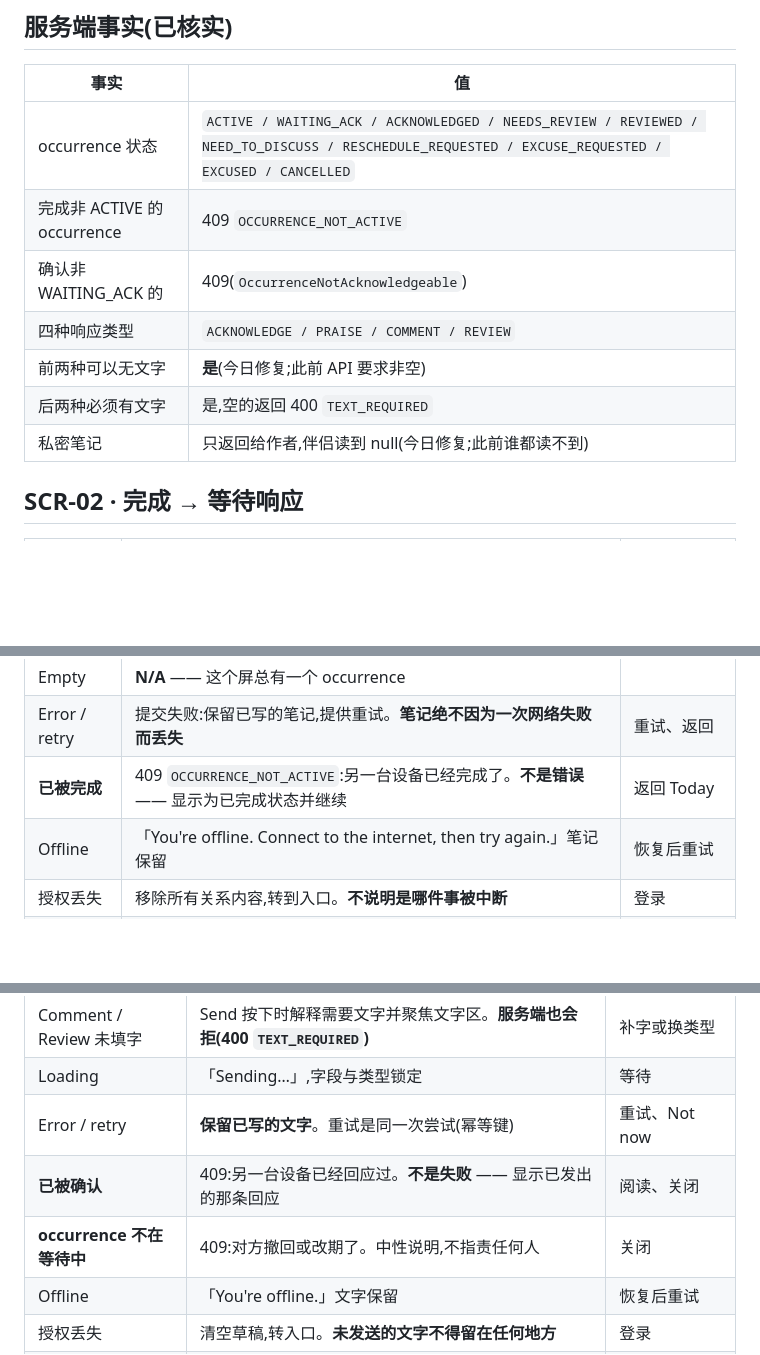
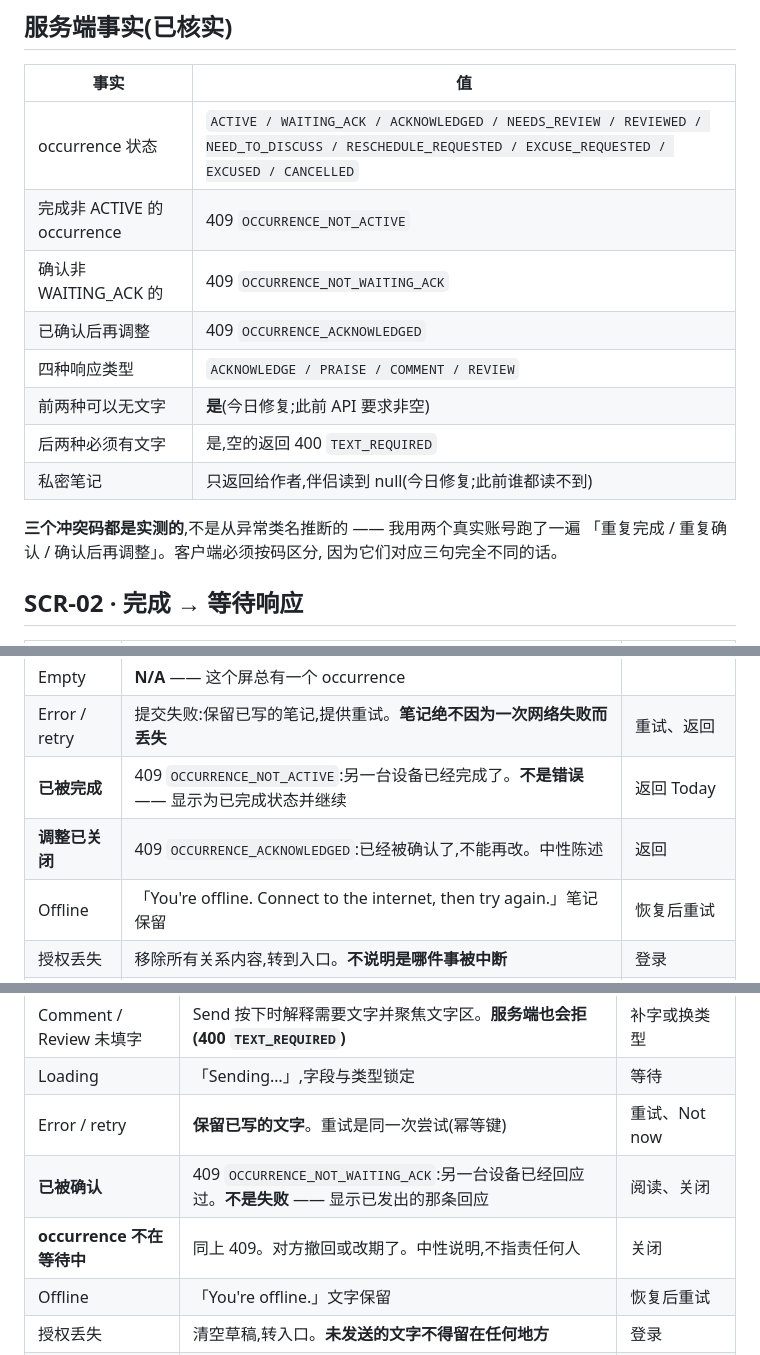
Before and after one commit to jondaiwei-beep/ds-relationship-companion, a Markdown page: product/decisions/core-loop-state-family.md, 3 parts joined by grey strips. GitHub-like rendering; blank space fills up the shorter version.

Commit message:
docs: correct the conflict codes in the core-loop spec with measured values
I had written the acknowledge conflict as the exception class name. Running
the three conflicts against a live server with two real accounts gives more
specific codes than I assumed: OCCURRENCE_NOT_WAITING_ACK for a second
acknowledgement and OCCURRENCE_ACKNOWLEDGED for an adjustment after one.

They matter separately because they are three different sentences to a
person: someone else already did this, someone already answered, this is
settled and can no longer be changed.

Co-Authored-By: Claude Opus 5 (1M context) <noreply@anthropic.com>
Claude-Session: https://claude.ai/code/session_01NQxrzVMiYAhx99cMBDG5Hm

```diff
--- a/product/decisions/core-loop-state-family.md
+++ b/product/decisions/core-loop-state-family.md
@@ -24,11 +24,16 @@ SCR-02 用一条两节点的进度线表达它:`COMPLETED` ●——○ `WAITING
 |---|---|
 | occurrence 状态 | `ACTIVE / WAITING_ACK / ACKNOWLEDGED / NEEDS_REVIEW / REVIEWED / NEED_TO_DISCUSS / RESCHEDULE_REQUESTED / EXCUSE_REQUESTED / EXCUSED / CANCELLED` |
 | 完成非 ACTIVE 的 occurrence | 409 `OCCURRENCE_NOT_ACTIVE` |
-| 确认非 WAITING_ACK 的 | 409(`OccurrenceNotAcknowledgeable`) |
+| 确认非 WAITING_ACK 的 | 409 `OCCURRENCE_NOT_WAITING_ACK` |
+| 已确认后再调整 | 409 `OCCURRENCE_ACKNOWLEDGED` |
 | 四种响应类型 | `ACKNOWLEDGE / PRAISE / COMMENT / REVIEW` |
 | 前两种可以无文字 | **是**(今日修复;此前 API 要求非空) |
 | 后两种必须有文字 | 是,空的返回 400 `TEXT_REQUIRED` |
 | 私密笔记 | 只返回给作者,伴侣读到 null(今日修复;此前谁都读不到) |
+
+**三个冲突码都是实测的**,不是从异常类名推断的 —— 我用两个真实账号跑了一遍
+「重复完成 / 重复确认 / 确认后再调整」。客户端必须按码区分,
+因为它们对应三句完全不同的话。
 
 ## SCR-02 · 完成 → 等待响应
 
@@ -39,6 +44,7 @@ SCR-02 用一条两节点的进度线表达它:`COMPLETED` ●——○ `WAITING
 | Empty | **N/A** —— 这个屏总有一个 occurrence |
 | Error / retry | 提交失败:保留已写的笔记,提供重试。**笔记绝不因为一次网络失败而丢失** | 重试、返回 |
 | **已被完成** | 409 `OCCURRENCE_NOT_ACTIVE`:另一台设备已经完成了。**不是错误** —— 显示为已完成状态并继续 | 返回 Today |
+| **调整已关闭** | 409 `OCCURRENCE_ACKNOWLEDGED`:已经被确认了,不能再改。中性陈述 | 返回 |
 | Offline | 「You're offline. Connect to the internet, then try again.」笔记保留 | 恢复后重试 |
 | 授权丢失 | 移除所有关系内容,转到入口。**不说明是哪件事被中断** | 登录 |
 | 已被确认 | 伴侣在此期间回应了:第二个节点填实,显示伴侣的回应 | 阅读、返回 |
@@ -57,8 +63,8 @@ SCR-02 用一条两节点的进度线表达它:`COMPLETED` ●——○ `WAITING
 | Comment / Review 未填字 | Send 按下时解释需要文字并聚焦文字区。**服务端也会拒(400 `TEXT_REQUIRED`)** | 补字或换类型 |
 | Loading | 「Sending…」,字段与类型锁定 | 等待 |
 | Error / retry | **保留已写的文字**。重试是同一次尝试(幂等键) | 重试、Not now |
-| **已被确认** | 409:另一台设备已经回应过。**不是失败** —— 显示已发出的那条回应 | 阅读、关闭 |
-| **occurrence 不在等待中** | 409:对方撤回或改期了。中性说明,不指责任何人 | 关闭 |
+| **已被确认** | 409 `OCCURRENCE_NOT_WAITING_ACK`:另一台设备已经回应过。**不是失败** —— 显示已发出的那条回应 | 阅读、关闭 |
+| **occurrence 不在等待中** | 同上 409。对方撤回或改期了。中性说明,不指责任何人 | 关闭 |
 | Offline | 「You're offline.」文字保留 | 恢复后重试 |
 | 授权丢失 | 清空草稿,转入口。**未发送的文字不得留在任何地方** | 登录 |
 | Not now | 关闭。**不发送任何东西,也不记录「拒绝回应」** —— 沉默不是一种回应 |
```
